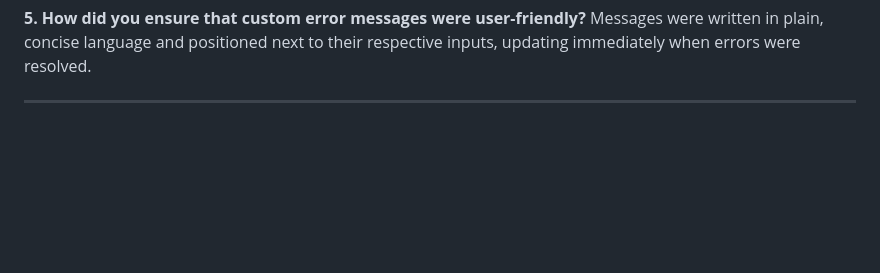
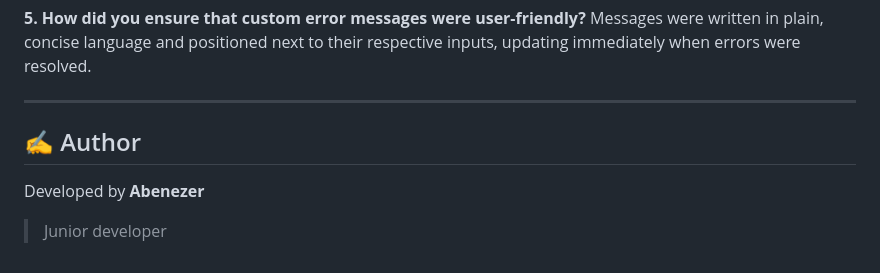
Before and after one commit to structbase/Interactive-Registration-Form, a Markdown page: README.md, the part around the change. Drawn GitHub-style; blank space fills up the shorter version.

```diff
--- a/README.md
+++ b/README.md
@@ -161,3 +161,8 @@ Ensuring each input displayed only one clear error message was tricky. Using ded
 Messages were written in plain, concise language and positioned next to their respective inputs, updating immediately when errors were resolved.
 
 ---
+## ✍️ Author
+
+Developed by **Abenezer**
+
+>  Junior developer
```
